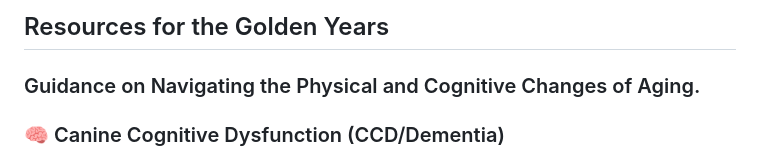
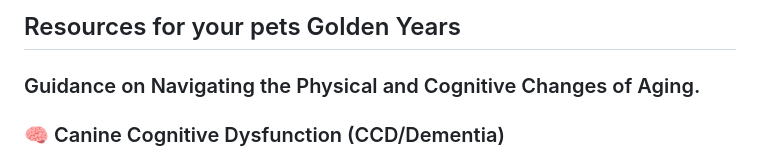
Before and after one commit to brandyge/adaptive-pet-care, a Markdown page: content/resources.md, the part around the change. Rendered like a GitHub page.

Commit message:
Update section title for pet aging resources

```diff
--- a/content/resources.md
+++ b/content/resources.md
@@ -1,4 +1,4 @@
-## Resources for the Golden Years
+## Resources for your pets Golden Years
 ### Guidance on Navigating the Physical and Cognitive Changes of Aging.
 
 ### 🧠 Canine Cognitive Dysfunction (CCD/Dementia)
```
